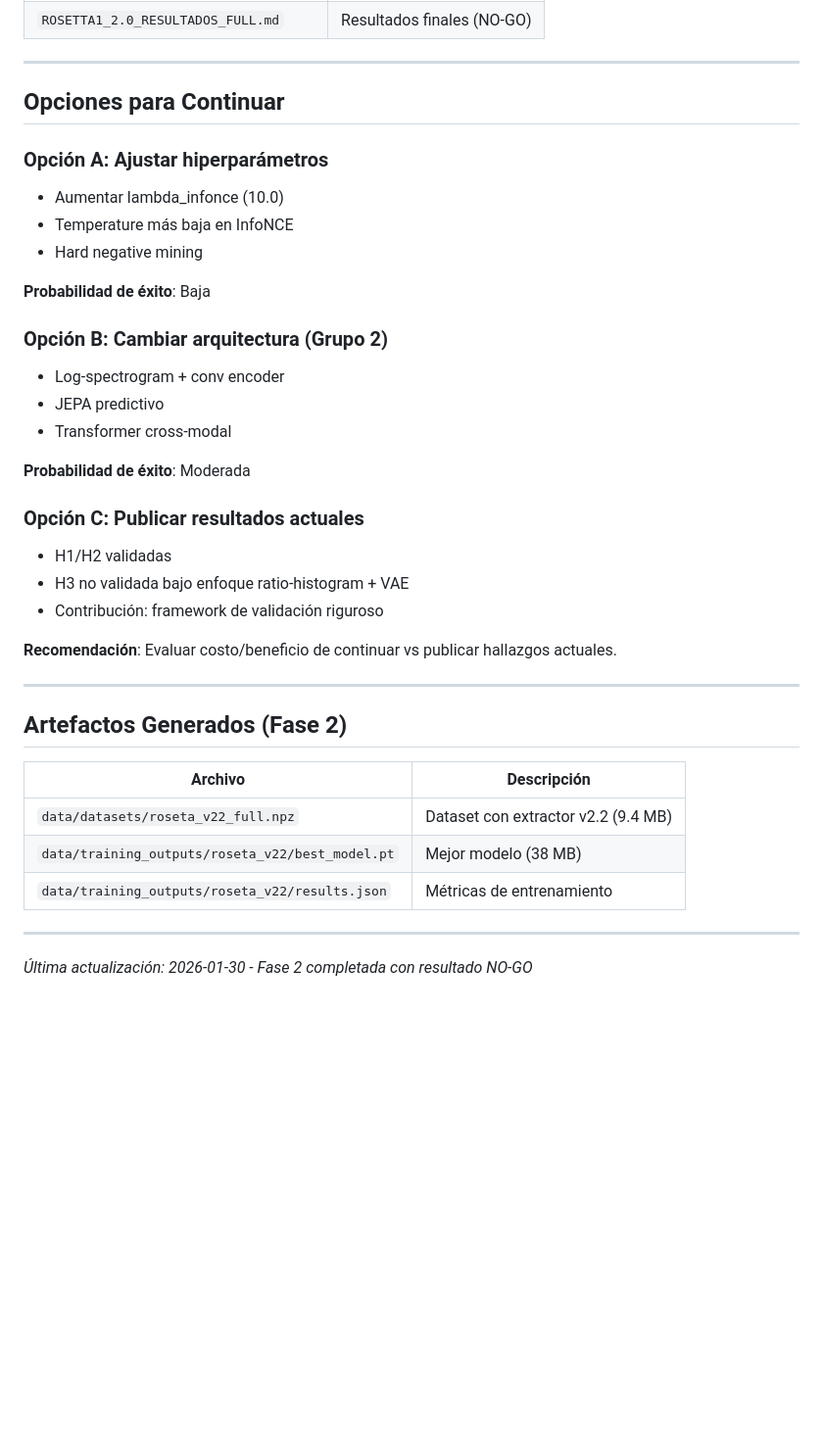
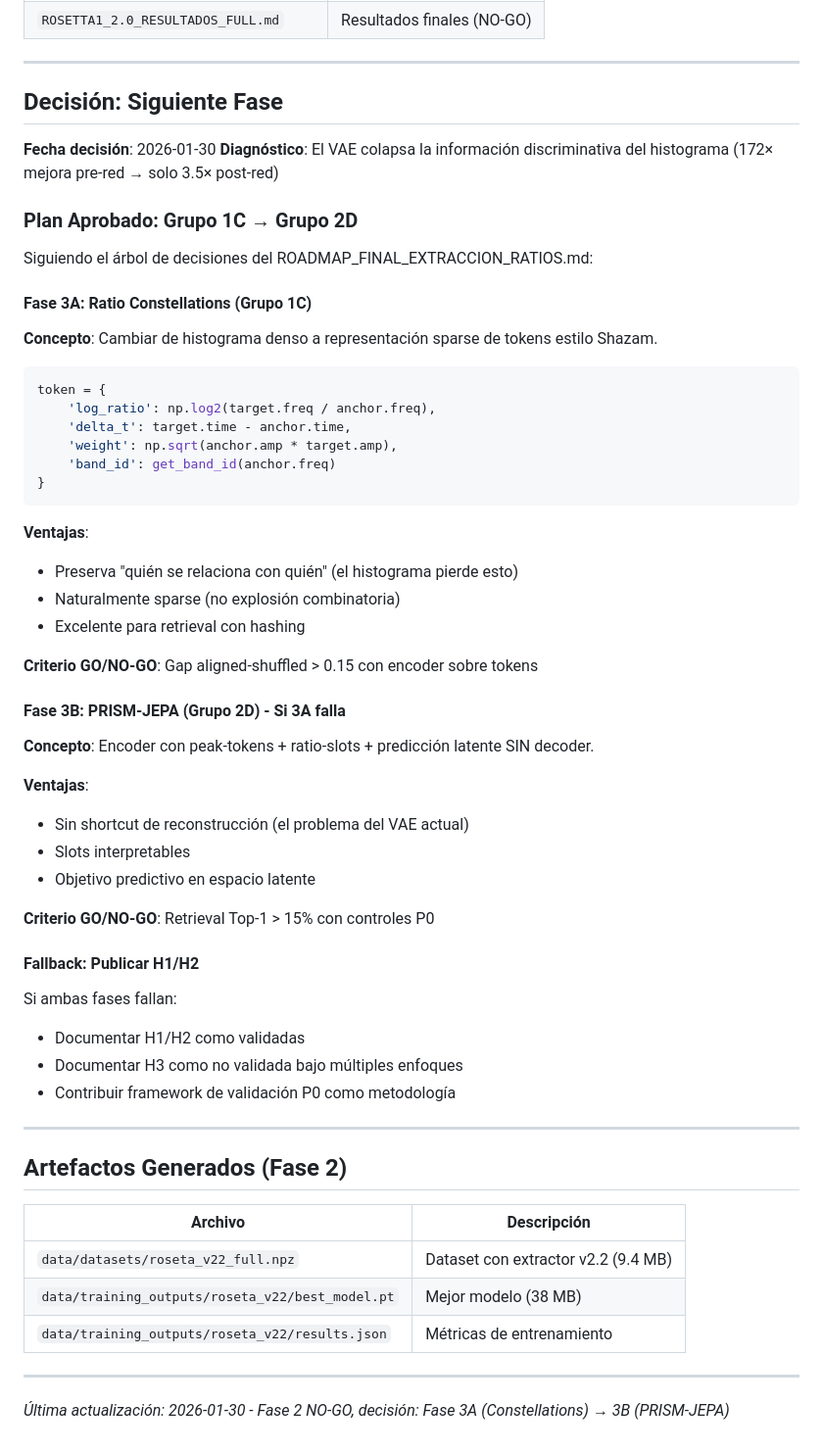
Before and after one commit to Mar-IA-no/Phideus, a Markdown page: Documents/Proyecto_Estado_Actual.md, the part around the change. Shown at 98% size. Drawn GitHub-style; blank space fills up the shorter version.

Commit message:
Decisión post-Fase 2: Fase 3A (Constellations) → 3B (PRISM-JEPA)
Tras NO-GO de Fase 2 (gap post-red = 0.007), siguiendo el árbol
de decisiones del ROADMAP_FINAL:

Fase 3A: Ratio Constellations (Grupo 1C)
- Tokens sparse (log_ratio, delta_t, weight, band_id)
- Preserva "quién se relaciona con quién"
- Criterio GO: gap > 0.15

Fase 3B: PRISM-JEPA (Grupo 2D) - contingencia
- Peak-tokens + ratio-slots + predicción latente sin decoder
- Elimina shortcut de reconstrucción del VAE

Fallback: Publicar H1/H2 validadas, H3 no validada

Co-Authored-By: Claude Opus 4.5 <noreply@anthropic.com>

````diff
--- a/Documents/Proyecto_Estado_Actual.md
+++ b/Documents/Proyecto_Estado_Actual.md
@@ -129,28 +129,52 @@ Cross-Reconstruction Pearson:
 
 ---
 
-## Opciones para Continuar
+## Decisión: Siguiente Fase
 
-### Opción A: Ajustar hiperparámetros
-- Aumentar lambda_infonce (10.0)
-- Temperature más baja en InfoNCE
-- Hard negative mining
+**Fecha decisión**: 2026-01-30
+**Diagnóstico**: El VAE colapsa la información discriminativa del histograma (172× mejora pre-red → solo 3.5× post-red)
 
-**Probabilidad de éxito**: Baja
+### Plan Aprobado: Grupo 1C → Grupo 2D
 
-### Opción B: Cambiar arquitectura (Grupo 2)
-- Log-spectrogram + conv encoder
-- JEPA predictivo
-- Transformer cross-modal
+Siguiendo el árbol de decisiones del ROADMAP_FINAL_EXTRACCION_RATIOS.md:
 
-**Probabilidad de éxito**: Moderada
+#### Fase 3A: Ratio Constellations (Grupo 1C)
 
-### Opción C: Publicar resultados actuales
-- H1/H2 validadas
-- H3 no validada bajo enfoque ratio-histogram + VAE
-- Contribución: framework de validación riguroso
+**Concepto**: Cambiar de histograma denso a representación sparse de tokens estilo Shazam.
 
-**Recomendación**: Evaluar costo/beneficio de continuar vs publicar hallazgos actuales.
+```python
+token = {
+    'log_ratio': np.log2(target.freq / anchor.freq),
+    'delta_t': target.time - anchor.time,
+    'weight': np.sqrt(anchor.amp * target.amp),
+    'band_id': get_band_id(anchor.freq)
+}
+```
+
+**Ventajas**:
+- Preserva "quién se relaciona con quién" (el histograma pierde esto)
+- Naturalmente sparse (no explosión combinatoria)
+- Excelente para retrieval con hashing
+
+**Criterio GO/NO-GO**: Gap aligned-shuffled > 0.15 con encoder sobre tokens
+
+#### Fase 3B: PRISM-JEPA (Grupo 2D) - Si 3A falla
+
+**Concepto**: Encoder con peak-tokens + ratio-slots + predicción latente SIN decoder.
+
+**Ventajas**:
+- Sin shortcut de reconstrucción (el problema del VAE actual)
+- Slots interpretables
+- Objetivo predictivo en espacio latente
+
+**Criterio GO/NO-GO**: Retrieval Top-1 > 15% con controles P0
+
+#### Fallback: Publicar H1/H2
+
+Si ambas fases fallan:
+- Documentar H1/H2 como validadas
+- Documentar H3 como no validada bajo múltiples enfoques
+- Contribuir framework de validación P0 como metodología
 
 ---
 
@@ -164,4 +188,4 @@ Cross-Reconstruction Pearson:
 
 ---
 
-*Última actualización: 2026-01-30 - Fase 2 completada con resultado NO-GO*
+*Última actualización: 2026-01-30 - Fase 2 NO-GO, decisión: Fase 3A (Constellations) → 3B (PRISM-JEPA)*
````
Also changed, not shown: Documents/Roseta_v2.2/ROSETTA_V22_RESULTS.md (renamed from Documents/Roseta/ROSETTA_V22_RESULTS.md, +25 -1 lines).
